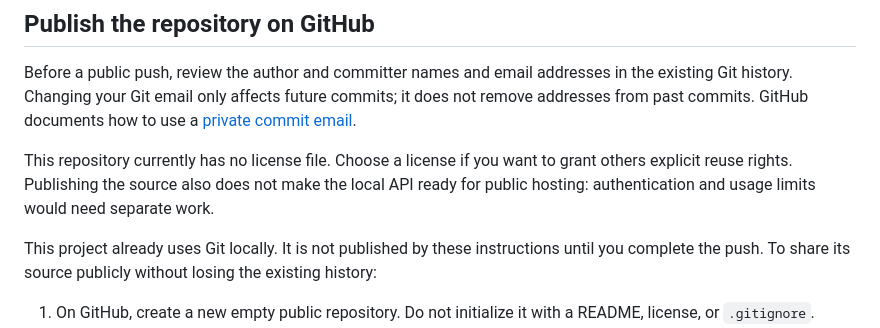
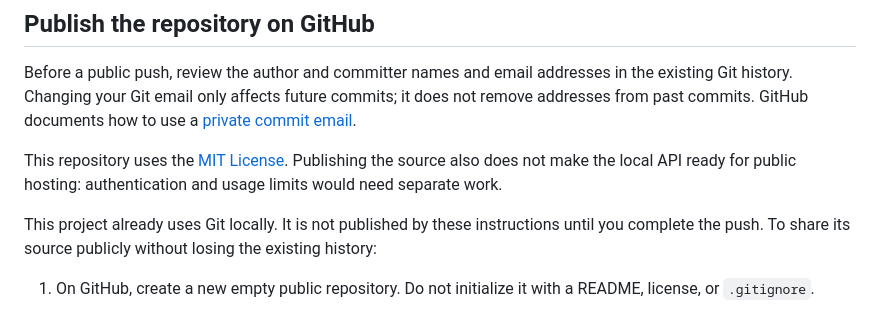
Before and after one commit to WeiS49/message-tone-checker, a Markdown page: README.md, the part around the change. Drawn GitHub-style.

Commit message:
docs: correct outdated license status

```diff
--- a/README.md
+++ b/README.md
@@ -124,7 +124,7 @@ Yes. The interface can switch between Chinese and English. The language switch c
 
 Before a public push, review the author and committer names and email addresses in the existing Git history. Changing your Git email only affects future commits; it does not remove addresses from past commits. GitHub documents how to use a [private commit email](https://docs.github.com/en/account-and-profile/how-tos/email-preferences/setting-your-commit-email-address).
 
-This repository currently has no license file. Choose a license if you want to grant others explicit reuse rights. Publishing the source also does not make the local API ready for public hosting: authentication and usage limits would need separate work.
+This repository uses the [MIT License](LICENSE). Publishing the source also does not make the local API ready for public hosting: authentication and usage limits would need separate work.
 
 This project already uses Git locally. It is not published by these instructions until you complete the push. To share its source publicly without losing the existing history:
 
```
Also changed, not shown: README.zh-CN.md (+1 -1 lines).
